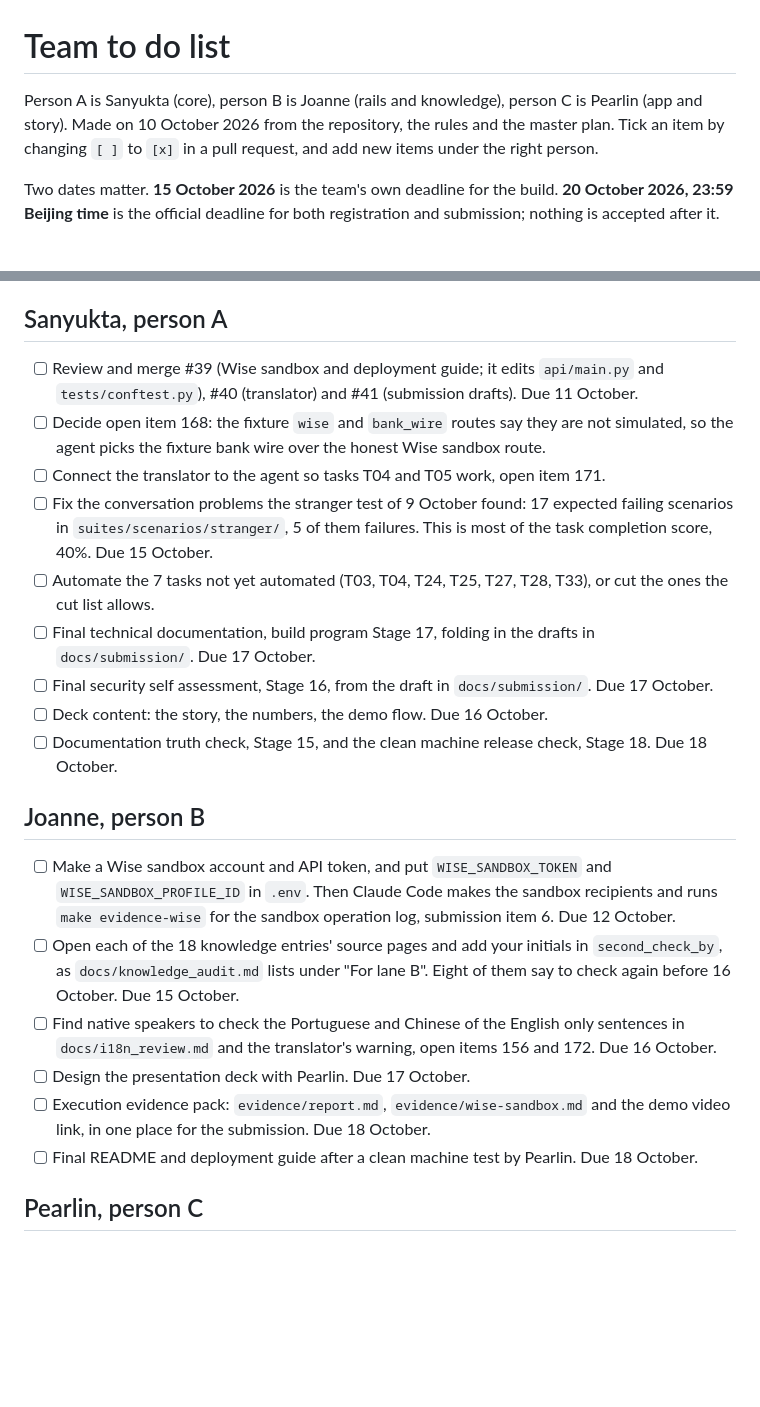
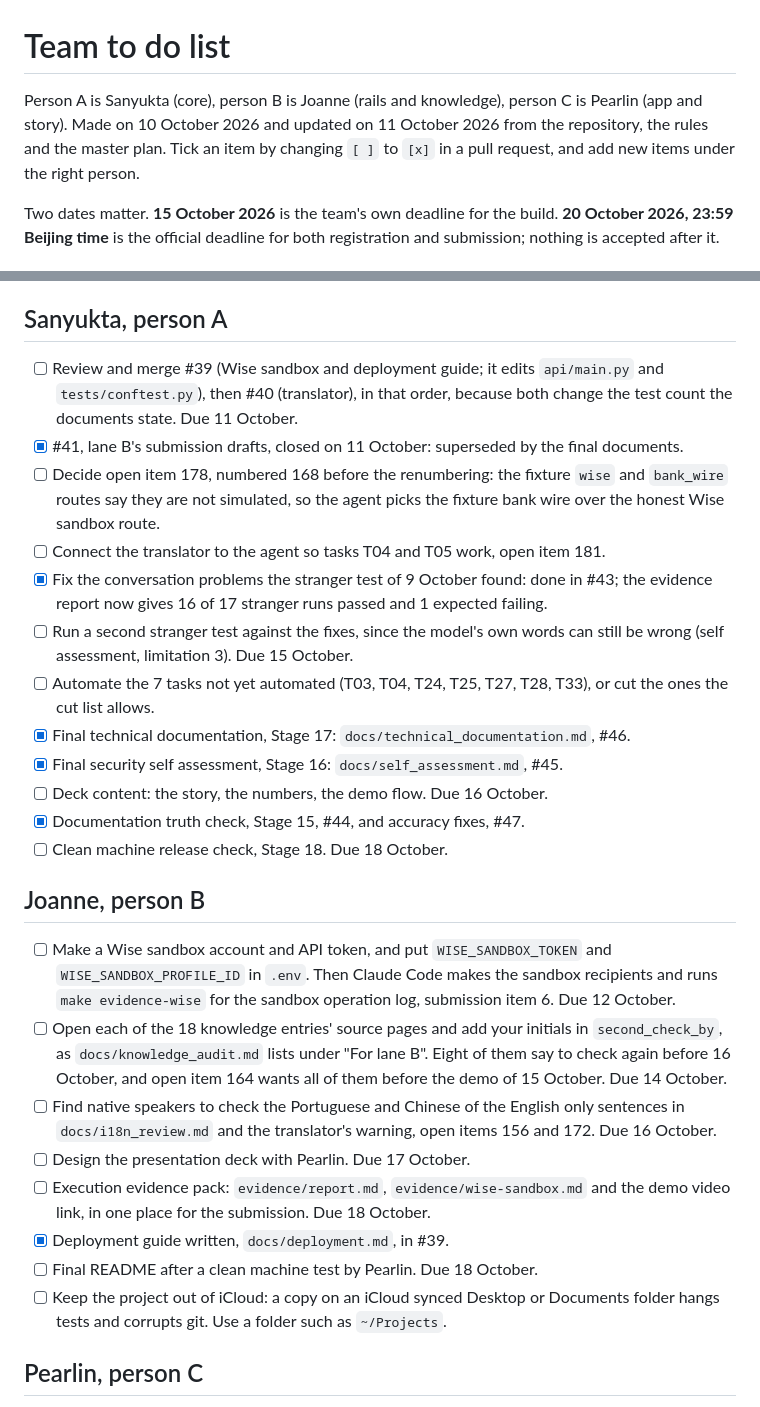
Before and after one commit to sanyuktaphanse/lifeline, a Markdown page: docs/hackathon/todo.md, 2 parts joined by grey strips. GitHub-like rendering; blank space fills up the shorter version.

Commit message:
Team to do list: progress of 11 October, renumbered open items, merge order
Co-Authored-By: Claude Opus 5.5 <noreply@anthropic.com>

```diff
--- a/docs/hackathon/todo.md
+++ b/docs/hackathon/todo.md
@@ -1,6 +1,6 @@
 # Team to do list
 
-Person A is Sanyukta (core), person B is Joanne (rails and knowledge), person C is Pearlin (app and story). Made on 10 October 2026 from the repository, the rules and the master plan. Tick an item by changing `[ ]` to `[x]` in a pull request, and add new items under the right person.
+Person A is Sanyukta (core), person B is Joanne (rails and knowledge), person C is Pearlin (app and story). Made on 10 October 2026 and updated on 11 October 2026 from the repository, the rules and the master plan. Tick an item by changing `[ ]` to `[x]` in a pull request, and add new items under the right person.
 
 Two dates matter. **15 October 2026** is the team's own deadline for the build. **20 October 2026, 23:59 Beijing time** is the official deadline for both registration and submission; nothing is accepted after it.
 
@@ -15,24 +15,29 @@ Two dates matter. **15 October 2026** is the team's own deadline for the build.
 
 ## Sanyukta, person A
 
-- [ ] Review and merge #39 (Wise sandbox and deployment guide; it edits `api/main.py` and `tests/conftest.py`), #40 (translator) and #41 (submission drafts). Due 11 October.
-- [ ] Decide open item 168: the fixture `wise` and `bank_wire` routes say they are not simulated, so the agent picks the fixture bank wire over the honest Wise sandbox route.
-- [ ] Connect the translator to the agent so tasks T04 and T05 work, open item 171.
-- [ ] Fix the conversation problems the stranger test of 9 October found: 17 expected failing scenarios in `suites/scenarios/stranger/`, 5 of them failures. This is most of the task completion score, 40%. Due 15 October.
+- [ ] Review and merge #39 (Wise sandbox and deployment guide; it edits `api/main.py` and `tests/conftest.py`), then #40 (translator), in that order, because both change the test count the documents state. Due 11 October.
+- [x] #41, lane B's submission drafts, closed on 11 October: superseded by the final documents.
+- [ ] Decide open item 178, numbered 168 before the renumbering: the fixture `wise` and `bank_wire` routes say they are not simulated, so the agent picks the fixture bank wire over the honest Wise sandbox route.
+- [ ] Connect the translator to the agent so tasks T04 and T05 work, open item 181.
+- [x] Fix the conversation problems the stranger test of 9 October found: done in #43; the evidence report now gives 16 of 17 stranger runs passed and 1 expected failing.
+- [ ] Run a second stranger test against the fixes, since the model's own words can still be wrong (self assessment, limitation 3). Due 15 October.
 - [ ] Automate the 7 tasks not yet automated (T03, T04, T24, T25, T27, T28, T33), or cut the ones the cut list allows.
-- [ ] Final technical documentation, build program Stage 17, folding in the drafts in `docs/submission/`. Due 17 October.
-- [ ] Final security self assessment, Stage 16, from the draft in `docs/submission/`. Due 17 October.
+- [x] Final technical documentation, Stage 17: `docs/technical_documentation.md`, #46.
+- [x] Final security self assessment, Stage 16: `docs/self_assessment.md`, #45.
 - [ ] Deck content: the story, the numbers, the demo flow. Due 16 October.
-- [ ] Documentation truth check, Stage 15, and the clean machine release check, Stage 18. Due 18 October.
+- [x] Documentation truth check, Stage 15, #44, and accuracy fixes, #47.
+- [ ] Clean machine release check, Stage 18. Due 18 October.
 
 ## Joanne, person B
 
 - [ ] Make a Wise sandbox account and API token, and put `WISE_SANDBOX_TOKEN` and `WISE_SANDBOX_PROFILE_ID` in `.env`. Then Claude Code makes the sandbox recipients and runs `make evidence-wise` for the sandbox operation log, submission item 6. Due 12 October.
-- [ ] Open each of the 18 knowledge entries' source pages and add your initials in `second_check_by`, as `docs/knowledge_audit.md` lists under "For lane B". Eight of them say to check again before 16 October. Due 15 October.
+- [ ] Open each of the 18 knowledge entries' source pages and add your initials in `second_check_by`, as `docs/knowledge_audit.md` lists under "For lane B". Eight of them say to check again before 16 October, and open item 164 wants all of them before the demo of 15 October. Due 14 October.
 - [ ] Find native speakers to check the Portuguese and Chinese of the English only sentences in `docs/i18n_review.md` and the translator's warning, open items 156 and 172. Due 16 October.
 - [ ] Design the presentation deck with Pearlin. Due 17 October.
 - [ ] Execution evidence pack: `evidence/report.md`, `evidence/wise-sandbox.md` and the demo video link, in one place for the submission. Due 18 October.
-- [ ] Final README and deployment guide after a clean machine test by Pearlin. Due 18 October.
+- [x] Deployment guide written, `docs/deployment.md`, in #39.
+- [ ] Final README after a clean machine test by Pearlin. Due 18 October.
+- [ ] Keep the project out of iCloud: a copy on an iCloud synced Desktop or Documents folder hangs tests and corrupts git. Use a folder such as `~/Projects`.
 
 ## Pearlin, person C
 
```
